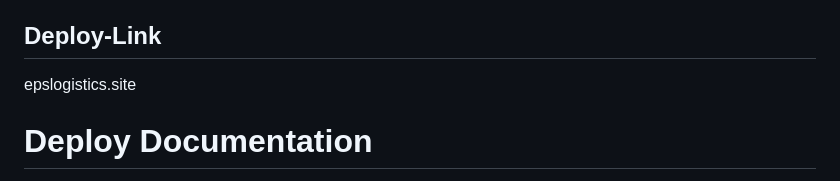
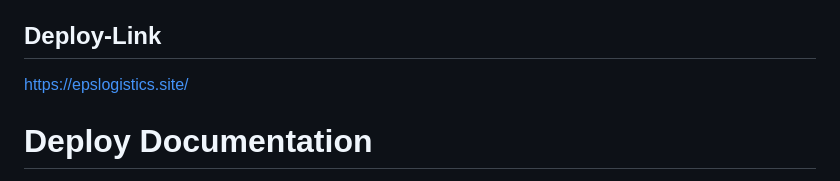
Before and after one commit to RevoU-FSSE-2/week-4-Eduwardstp, a Markdown page: README.md, the part around the change. Drawn GitHub-style.

```diff
--- a/README.md
+++ b/README.md
@@ -13,7 +13,7 @@ This is the Repository of HTML file, CSS file, and JavaScript file for Weekly As
 
 ## Deploy-Link
 
-epslogistics.site
+https://epslogistics.site/
 
 # Deploy Documentation
 
```
